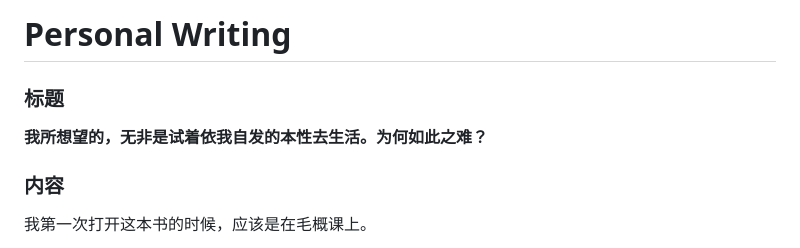
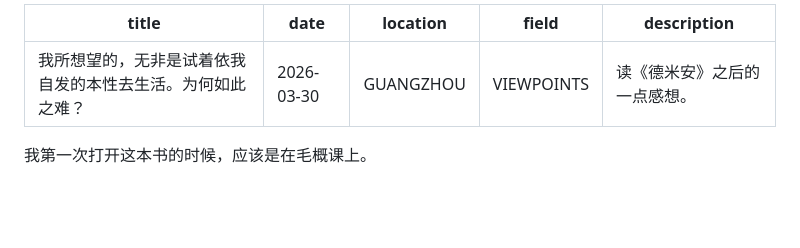
Before and after one commit to cisplustrans/my-blog, a Markdown page: posts/post5.md, the part around the change. GitHub-like rendering; blank space fills up the shorter version.

```diff
--- a/posts/post5.md
+++ b/posts/post5.md
@@ -1,10 +1,10 @@
-# Personal Writing
-
-### 标题
-
-**我所想望的，无非是试着依我自发的本性去生活。为何如此之难？**
-
-### 内容
+---
+title: 我所想望的，无非是试着依我自发的本性去生活。为何如此之难？
+date: 2026-03-30
+location: GUANGZHOU
+field: VIEWPOINTS
+description: 读《德米安》之后的一点感想。
+---
 
 我第一次打开这本书的时候，应该是在毛概课上。
 
```
